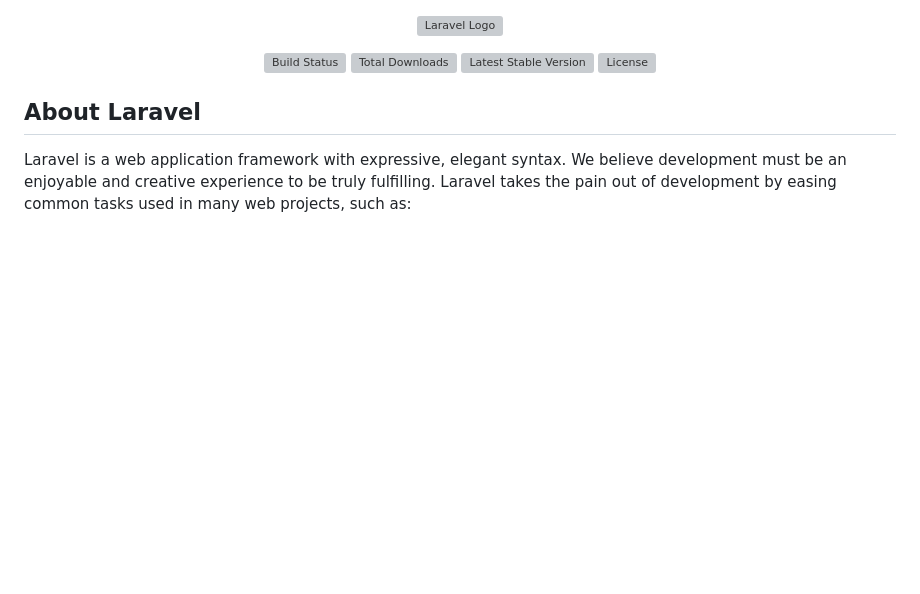
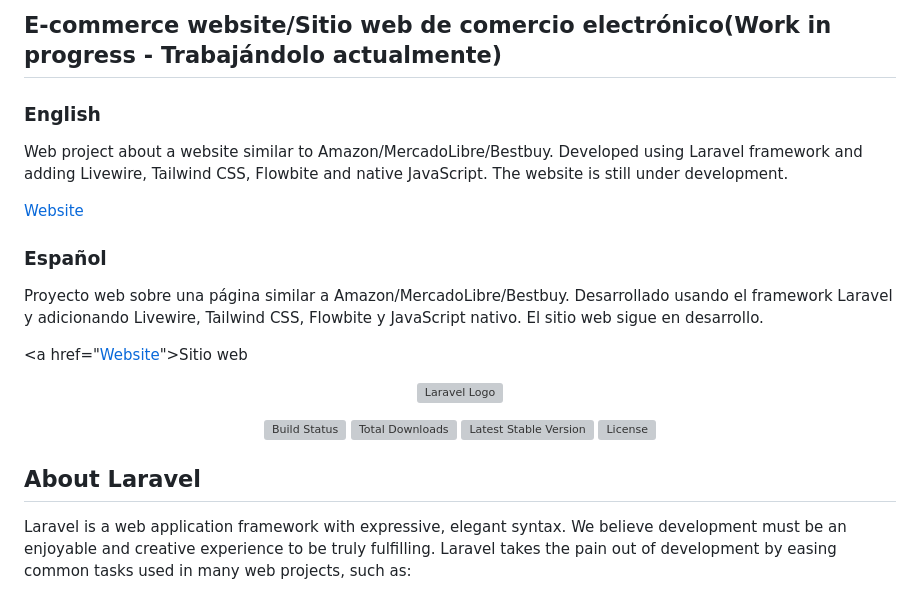
Before and after one commit to PedroAmair/Pagina_comercio, a Markdown page: README.md, the part around the change. Rendered like a GitHub page; blank space fills up the shorter version; grey boxes are pictures that could not be loaded.

```diff
--- a/README.md
+++ b/README.md
@@ -1,3 +1,18 @@
+<h2>E-commerce website/Sitio web de comercio electrónico(Work in progress - Trabajándolo actualmente)</h2>
+
+<h3>English</h3>
+
+<p>Web project about a website similar to Amazon/MercadoLibre/Bestbuy. Developed using Laravel framework and adding Livewire, Tailwind CSS, Flowbite and native JavaScript. The website is still under development.</p>
+
+<a href="https://awesomecomponents-e4d17a1d6680.herokuapp.com/">Website</a>
+
+<h3>Español</h3>
+
+<p>Proyecto web sobre una página similar a Amazon/MercadoLibre/Bestbuy. Desarrollado usando el framework Laravel y adicionando Livewire, Tailwind CSS, Flowbite y JavaScript nativo. El sitio web sigue en desarrollo.</p>
+
+<a href="<a href="https://awesomecomponents-e4d17a1d6680.herokuapp.com/">Website</a>">Sitio web</a>
+
+
 <p align="center"><a href="https://laravel.com" target="_blank"><img src="https://raw.githubusercontent.com/laravel/art/master/logo-lockup/5%20SVG/2%20CMYK/1%20Full%20Color/laravel-logolockup-cmyk-red.svg" width="400" alt="Laravel Logo"></a></p>
 
 <p align="center">
```
